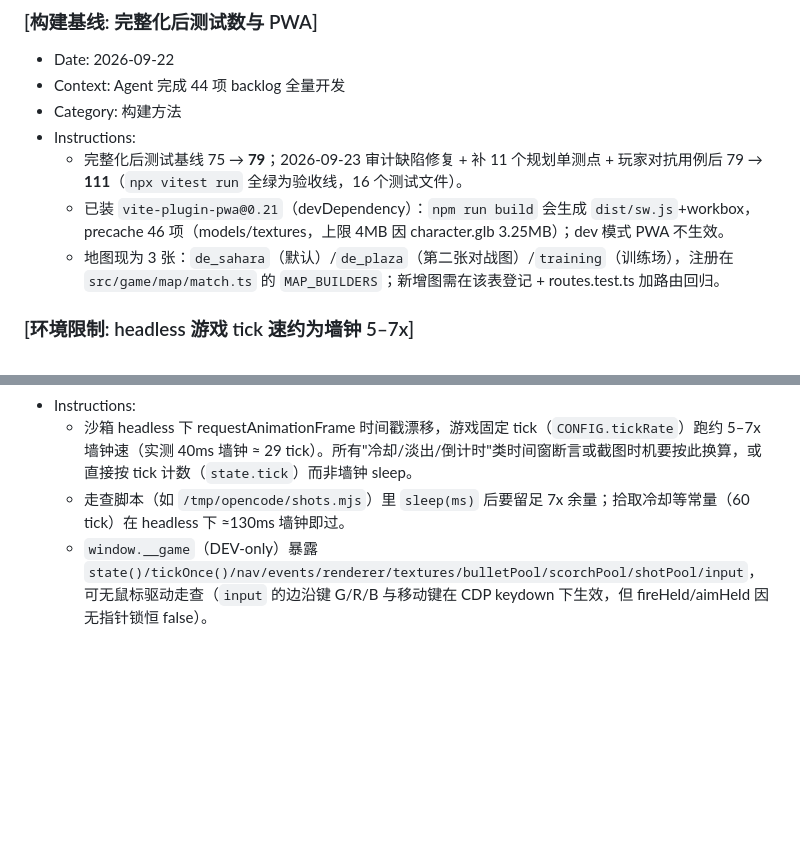
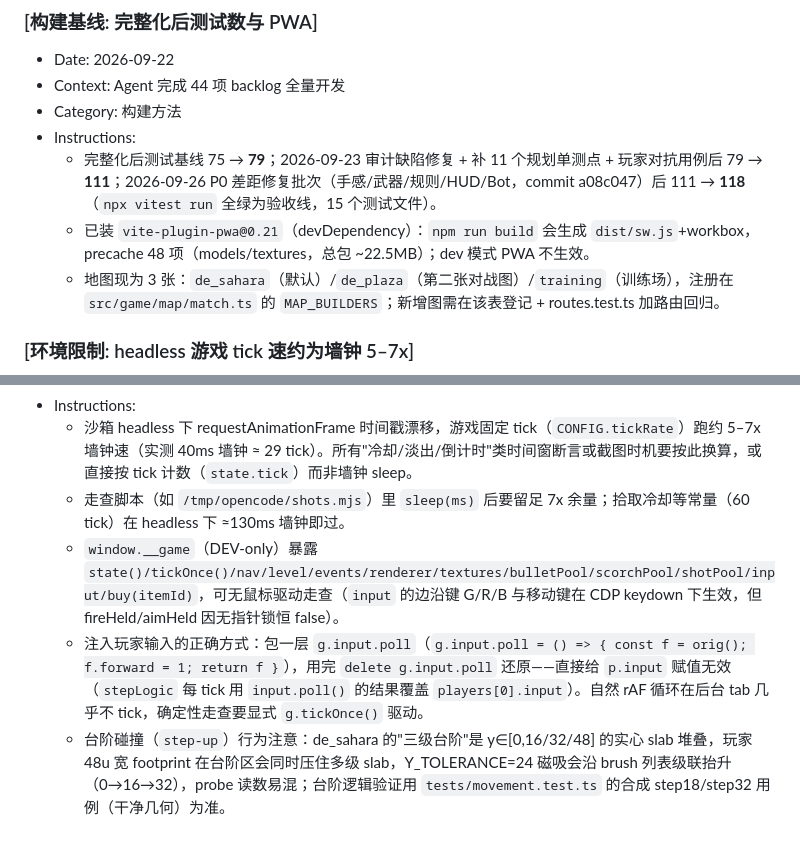
Before and after one commit to renquanpake/strike-protocol, a Markdown page: .monkeycode/MEMORY.md, 2 parts joined by grey strips. Rendered like a GitHub page; blank space fills up the shorter version.

Commit message:
docs(memory): 测试基线 118 + headless 输入注入/台阶磁吸排障知识 Co-authored-by: monkeycode-ai <monkeycode-ai@chaitin.com>

```diff
--- a/.monkeycode/MEMORY.md
+++ b/.monkeycode/MEMORY.md
@@ -51,8 +51,8 @@
 - Context: Agent 完成 44 项 backlog 全量开发
 - Category: 构建方法
 - Instructions:
-  - 完整化后测试基线 75 → **79**；2026-09-23 审计缺陷修复 + 补 11 个规划单测点 + 玩家对抗用例后 79 → **111**（`npx vitest run` 全绿为验收线，16 个测试文件）。
-  - 已装 `vite-plugin-pwa@0.21`（devDependency）：`npm run build` 会生成 `dist/sw.js`+workbox，precache 46 项（models/textures，上限 4MB 因 character.glb 3.25MB）；dev 模式 PWA 不生效。
+  - 完整化后测试基线 75 → **79**；2026-09-23 审计缺陷修复 + 补 11 个规划单测点 + 玩家对抗用例后 79 → **111**；2026-09-26 P0 差距修复批次（手感/武器/规则/HUD/Bot，commit a08c047）后 111 → **118**（`npx vitest run` 全绿为验收线，15 个测试文件）。
+  - 已装 `vite-plugin-pwa@0.21`（devDependency）：`npm run build` 会生成 `dist/sw.js`+workbox，precache 48 项（models/textures，总包 ~22.5MB）；dev 模式 PWA 不生效。
   - 地图现为 3 张：`de_sahara`（默认）/`de_plaza`（第二张对战图）/`training`（训练场），注册在 `src/game/map/match.ts` 的 `MAP_BUILDERS`；新增图需在该表登记 + routes.test.ts 加路由回归。
 
 ### [环境限制: headless 游戏 tick 速约为墙钟 5–7x]
@@ -62,4 +62,6 @@
 - Instructions:
   - 沙箱 headless 下 requestAnimationFrame 时间戳漂移，游戏固定 tick（`CONFIG.tickRate`）跑约 5–7x 墙钟速（实测 40ms 墙钟 ≈ 29 tick）。所有"冷却/淡出/倒计时"类时间窗断言或截图时机要按此换算，或直接按 tick 计数（`state.tick`）而非墙钟 sleep。
   - 走查脚本（如 `/tmp/opencode/shots.mjs`）里 `sleep(ms)` 后要留足 7x 余量；拾取冷却等常量（60 tick）在 headless 下 ≈130ms 墙钟即过。
-  - `window.__game`（DEV-only）暴露 `state()/tickOnce()/nav/events/renderer/textures/bulletPool/scorchPool/shotPool/input`，可无鼠标驱动走查（`input` 的边沿键 G/R/B 与移动键在 CDP keydown 下生效，但 fireHeld/aimHeld 因无指针锁恒 false）。
+  - `window.__game`（DEV-only）暴露 `state()/tickOnce()/nav/level/events/renderer/textures/bulletPool/scorchPool/shotPool/input/buy(itemId)`，可无鼠标驱动走查（`input` 的边沿键 G/R/B 与移动键在 CDP keydown 下生效，但 fireHeld/aimHeld 因无指针锁恒 false）。
+  - 注入玩家输入的正确方式：包一层 `g.input.poll`（`g.input.poll = () => { const f = orig(); f.forward = 1; return f }`），用完 `delete g.input.poll` 还原——直接给 `p.input` 赋值无效（`stepLogic` 每 tick 用 `input.poll()` 的结果覆盖 `players[0].input`）。自然 rAF 循环在后台 tab 几乎不 tick，确定性走查要显式 `g.tickOnce()` 驱动。
+  - 台阶碰撞（`step-up`）行为注意：de_sahara 的"三级台阶"是 y∈[0,16/32/48] 的实心 slab 堆叠，玩家 48u 宽 footprint 在台阶区会同时压住多级 slab，Y_TOLERANCE=24 磁吸会沿 brush 列表级联抬升（0→16→32），probe 读数易混；台阶逻辑验证用 `tests/movement.test.ts` 的合成 step18/step32 用例（干净几何）为准。
```
